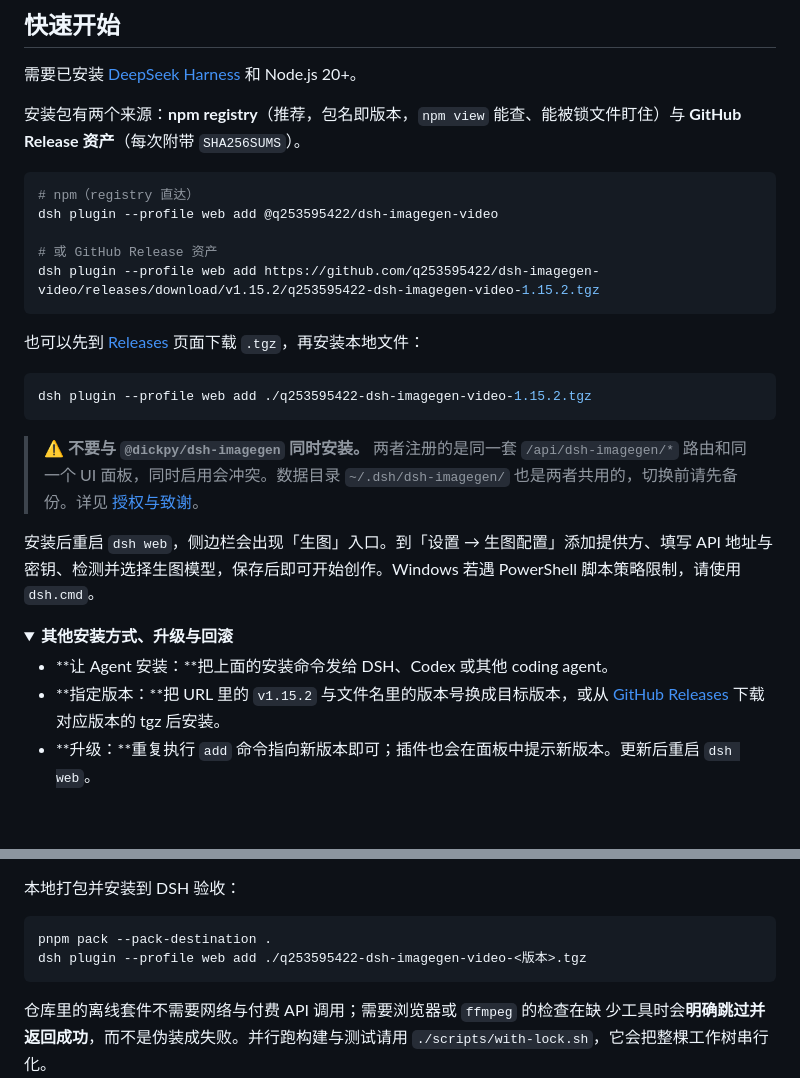
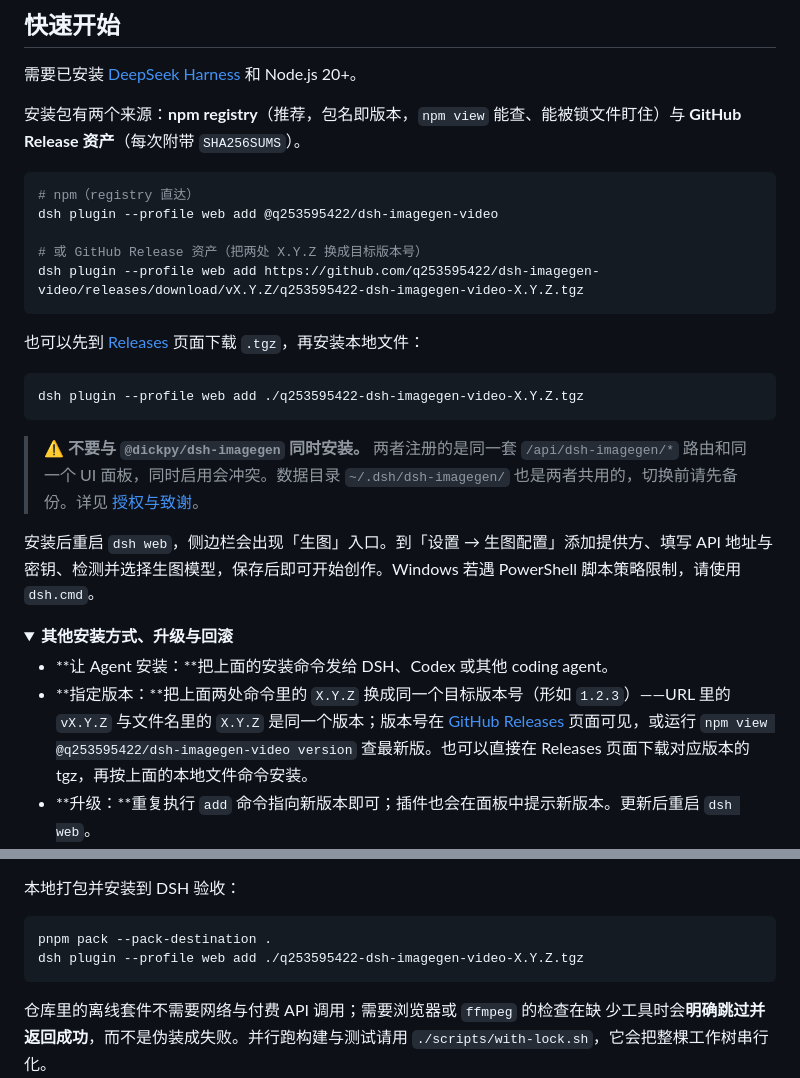
Before and after one commit to q253595422/dsh-imagegen-video, a Markdown page: README.md, 2 parts joined by grey strips. Rendered like a GitHub page; folded sections open; blank space fills up the shorter version.

Commit message:
docs(readme): 安装命令改用 X.Y.Z 占位符，不再硬编码 1.15.2
<版本> 在 bash/zsh 里会被解析成输入重定向，粘贴即报
"版本: No such file or directory"；X.Y.Z 是纯文本，任何 shell 下都只
报 command not found（即 dsh 未安装），不会误伤版本号。

````diff
--- a/README.md
+++ b/README.md
@@ -48,14 +48,14 @@
 # npm（registry 直达）
 dsh plugin --profile web add @q253595422/dsh-imagegen-video
 
-# 或 GitHub Release 资产
-dsh plugin --profile web add https://github.com/q253595422/dsh-imagegen-video/releases/download/v1.15.2/q253595422-dsh-imagegen-video-1.15.2.tgz
+# 或 GitHub Release 资产（把两处 X.Y.Z 换成目标版本号）
+dsh plugin --profile web add https://github.com/q253595422/dsh-imagegen-video/releases/download/vX.Y.Z/q253595422-dsh-imagegen-video-X.Y.Z.tgz
 ```
 
 也可以先到 [Releases](https://github.com/q253595422/dsh-imagegen-video/releases) 页面下载 `.tgz`，再安装本地文件：
 
 ```bash
-dsh plugin --profile web add ./q253595422-dsh-imagegen-video-1.15.2.tgz
+dsh plugin --profile web add ./q253595422-dsh-imagegen-video-X.Y.Z.tgz
 ```
 
 > ⚠️ **不要与 `@dickpy/dsh-imagegen` 同时安装。** 两者注册的是同一套
@@ -68,7 +68,7 @@ dsh plugin --profile web add ./q253595422-dsh-imagegen-video-1.15.2.tgz
 <summary><b>其他安装方式、升级与回滚</b></summary>
 
 - **让 Agent 安装：**把上面的安装命令发给 DSH、Codex 或其他 coding agent。
-- **指定版本：**把 URL 里的 `v1.15.2` 与文件名里的版本号换成目标版本，或从 [GitHub Releases](https://github.com/q253595422/dsh-imagegen-video/releases) 下载对应版本的 tgz 后安装。
+- **指定版本：**把上面两处命令里的 `X.Y.Z` 换成同一个目标版本号（形如 `1.2.3`）——URL 里的 `vX.Y.Z` 与文件名里的 `X.Y.Z` 是同一个版本；版本号在 [GitHub Releases](https://github.com/q253595422/dsh-imagegen-video/releases) 页面可见，或运行 `npm view @q253595422/dsh-imagegen-video version` 查最新版。也可以直接在 Releases 页面下载对应版本的 tgz，再按上面的本地文件命令安装。
 - **升级：**重复执行 `add` 命令指向新版本即可；插件也会在面板中提示新版本。更新后重启 `dsh web`。
 - **DSH Desktop 用户：**宿主 CLI 不允许写入 `desktop` 这个 profile，所以面板不会假装去更新，而是直接给出可复制的命令和下载地址，由你自己执行——不会只甩一句「更新失败」而没有原因。
 - 渠道配置、历史记录和画廊数据保存在 DSH 宿主侧，正常升级不会清空。
@@ -353,7 +353,7 @@ pnpm run upstream:adopt v1.8.3   # 记录「已整合到哪个版本」
 
 ```bash
 pnpm pack --pack-destination .
-dsh plugin --profile web add ./q253595422-dsh-imagegen-video-<版本>.tgz
+dsh plugin --profile web add ./q253595422-dsh-imagegen-video-X.Y.Z.tgz
 ```
 
 仓库里的离线套件不需要网络与付费 API 调用；需要浏览器或 `ffmpeg` 的检查在缺
````
